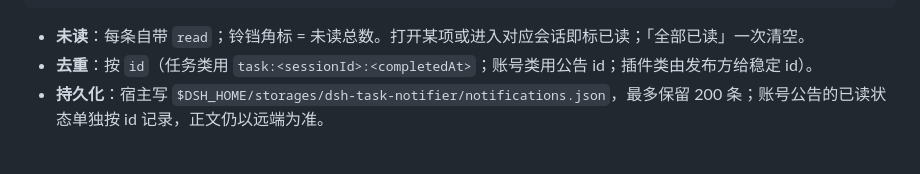
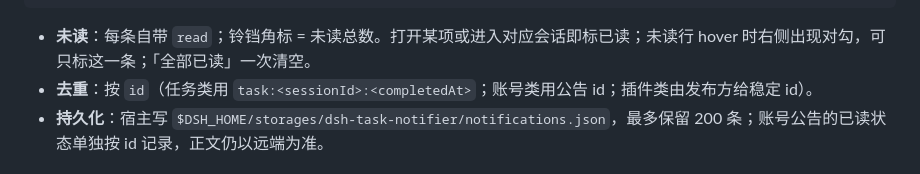
Before and after one commit to polunzh/dsh-task-notifier, a Markdown page: docs/notification-center-design.md, the part around the change. GitHub-like rendering.

````diff
--- a/docs/notification-center-design.md
+++ b/docs/notification-center-design.md
@@ -75,7 +75,7 @@ interface NotificationEntry {
 }
 ```
 
-- **未读**：每条自带 `read`；铃铛角标 = 未读总数。打开某项或进入对应会话即标已读；「全部已读」一次清空。
+- **未读**：每条自带 `read`；铃铛角标 = 未读总数。打开某项或进入对应会话即标已读；未读行 hover 时右侧出现对勾，可只标这一条；「全部已读」一次清空。
 - **去重**：按 `id`（任务类用 `task:<sessionId>:<completedAt>`；账号类用公告 id；插件类由发布方给稳定 id）。
 - **持久化**：宿主写 `$DSH_HOME/storages/dsh-task-notifier/notifications.json`，最多保留 200 条；账号公告的已读状态单独按 id 记录，正文仍以远端为准。
 
````
Also changed, not shown: README.md (+1 -1 lines), README.zh-CN.md (+1 -1 lines), docs/per-message-mark-read.md (added, +99 -0 lines), preview/screenshots/center-dark.png, preview/screenshots/center-light-en.png, preview/screenshots/center-light.png, 7 other files.
